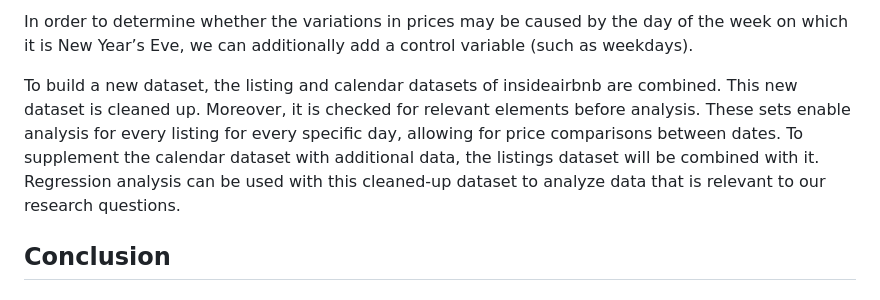
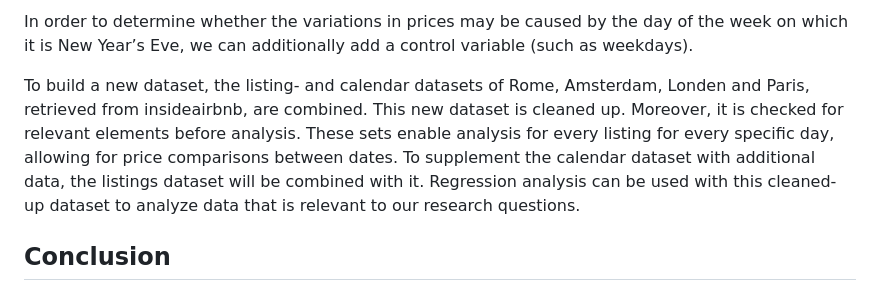
Before and after one commit to course-dprep/Airbnb-new-year-s-eve, a Markdown page: README.md, the part around the change. GitHub-like rendering.

Commit message:
Update README.md
- datasets of dataprep are added to the method

```diff
--- a/README.md
+++ b/README.md
@@ -33,7 +33,7 @@ Possible variables:
 
 In order to determine whether the variations in prices may be caused by the day of the week on which it is New Year’s Eve, we can additionally add a control variable (such as weekdays).
 
-To build a new dataset, the listing and calendar datasets of insideairbnb are combined. This new dataset is cleaned up. Moreover, it is checked for relevant elements before analysis. These sets enable analysis for every listing for every specific day, allowing for price comparisons between dates. To supplement the calendar dataset with additional data, the listings dataset will be combined with it. Regression analysis can be used with this cleaned-up dataset to analyze data that is relevant to our research questions.
+To build a new dataset, the listing- and calendar datasets of Rome, Amsterdam, Londen and Paris, retrieved from insideairbnb, are combined. This new dataset is cleaned up. Moreover, it is checked for relevant elements before analysis. These sets enable analysis for every listing for every specific day, allowing for price comparisons between dates. To supplement the calendar dataset with additional data, the listings dataset will be combined with it. Regression analysis can be used with this cleaned-up dataset to analyze data that is relevant to our research questions.
 
 ## Conclusion
 
```
